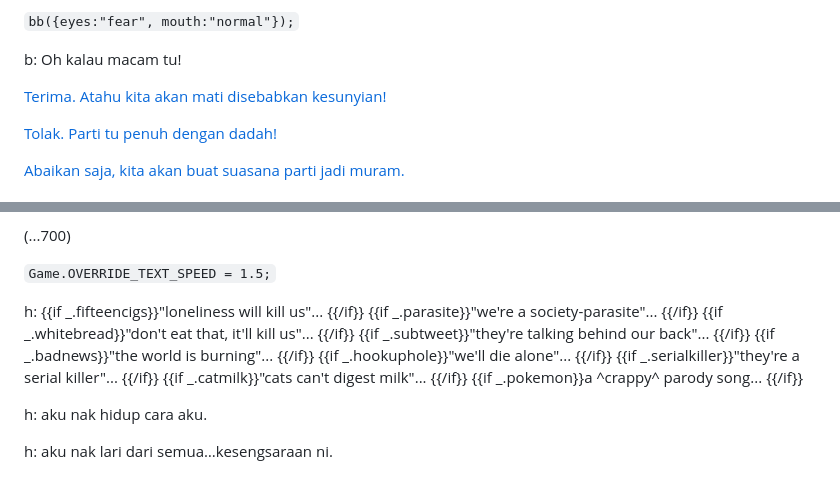
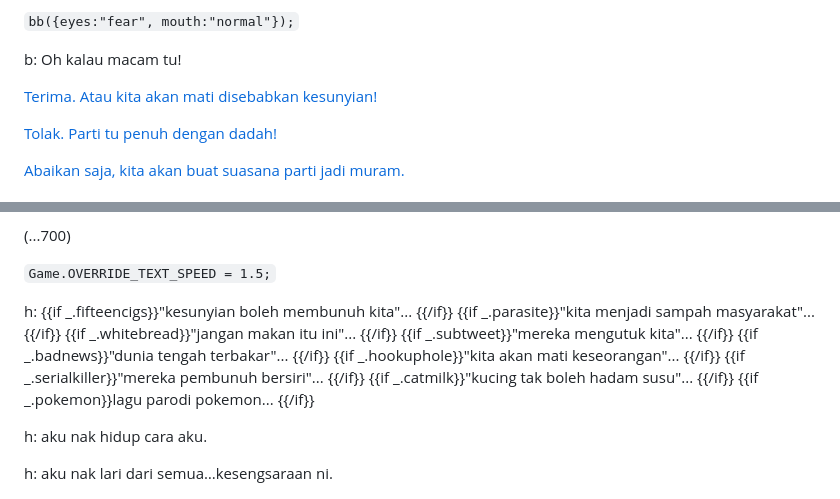
Before and after one commit to DrIkki01/anxiety-malay, a Markdown page: scenes/act1.md, 2 parts joined by grey strips. Drawn GitHub-style.

Commit message:
Updated act1 and act2.

```diff
--- a/scenes/act1.md
+++ b/scenes/act1.md
@@ -430,7 +430,7 @@ h: Tapi…saya dapat jemputan?
 
 b: Oh kalau macam tu!
 
-[Terima. Atahu kita akan mati disebabkan kesunyian!](#act1c_loner)
+[Terima. Atau kita akan mati disebabkan kesunyian!](#act1c_loner)
 
 [Tolak. Parti tu penuh dengan dadah!](#act1c_drugs)
 
@@ -1341,15 +1341,15 @@ h: aku dah tak tahan dengan semua ni.
 `Game.OVERRIDE_TEXT_SPEED = 1.5;`
 
 h:
-{{if _.fifteencigs}}"loneliness will kill us"... {{/if}}
-{{if _.parasite}}"we're a society-parasite"... {{/if}}
-{{if _.whitebread}}"don't eat that, it'll kill us"... {{/if}}
-{{if _.subtweet}}"they're talking behind our back"... {{/if}}
-{{if _.badnews}}"the world is burning"... {{/if}}
-{{if _.hookuphole}}"we'll die alone"... {{/if}}
-{{if _.serialkiller}}"they're a serial killer"... {{/if}}
-{{if _.catmilk}}"cats can't digest milk"... {{/if}}
-{{if _.pokemon}}a ^crappy^ parody song... {{/if}}
+{{if _.fifteencigs}}"kesunyian boleh membunuh kita"... {{/if}}
+{{if _.parasite}}"kita menjadi sampah masyarakat"... {{/if}}
+{{if _.whitebread}}"jangan makan itu ini"... {{/if}}
+{{if _.subtweet}}"mereka mengutuk kita"... {{/if}}
+{{if _.badnews}}"dunia tengah terbakar"... {{/if}}
+{{if _.hookuphole}}"kita akan mati keseorangan"... {{/if}}
+{{if _.serialkiller}}"mereka pembunuh bersiri"... {{/if}}
+{{if _.catmilk}}"kucing tak boleh hadam susu"... {{/if}}
+{{if _.pokemon}}lagu parodi pokemon... {{/if}}
 
 h: aku nak hidup cara aku.
 
```
Also changed, not shown: scenes/act2.md (+1 -1 lines).
